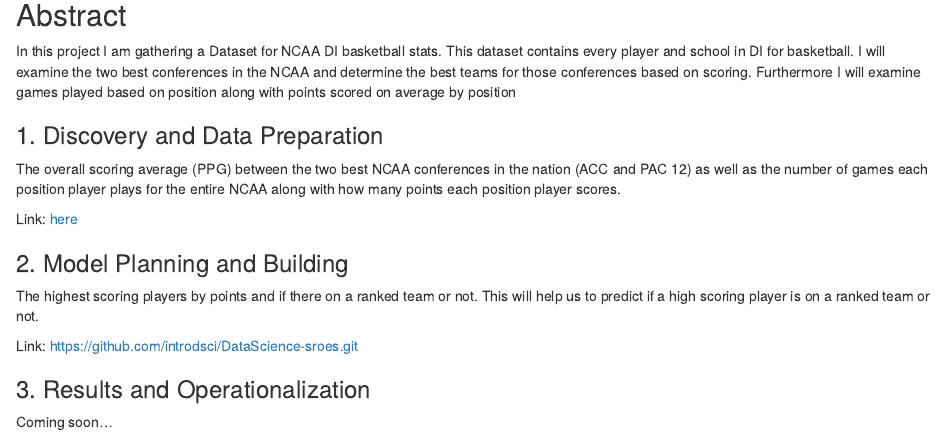
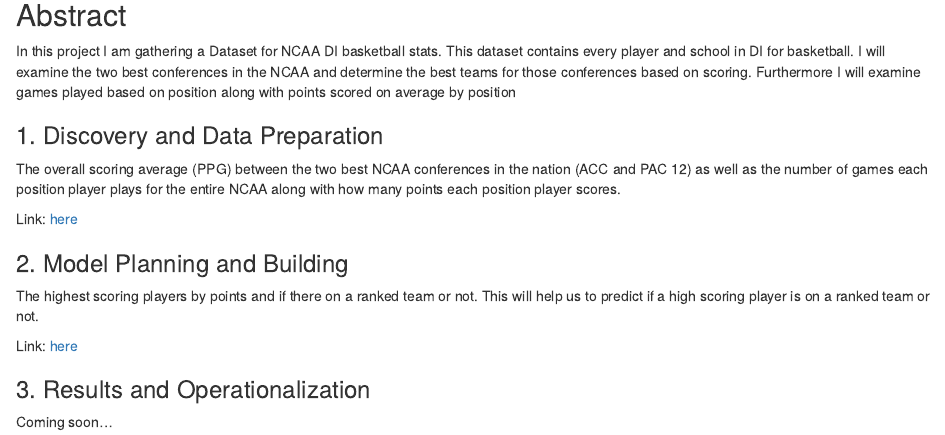
Before and after one commit to introdsci/DataScience-sroes, an R Markdown document (index2.Rmd): the page in a window 1100 px wide, from 130 px down. Rendered offline with R 4.5, knitr and Pandoc, with nearby package versions.

Commit message:
fixed deliverable2

```diff
--- a/index2.Rmd
+++ b/index2.Rmd
@@ -21,7 +21,7 @@
 
 The highest scoring players by points and if there on a ranked team or not. This will help us to predict if a high scoring player is on a ranked team or not.
 
-Link: https://github.com/introdsci/DataScience-sroes.git
+Link: [here](./deliverable2.html)
 
 ### 3. Results and Operationalization
 
```
